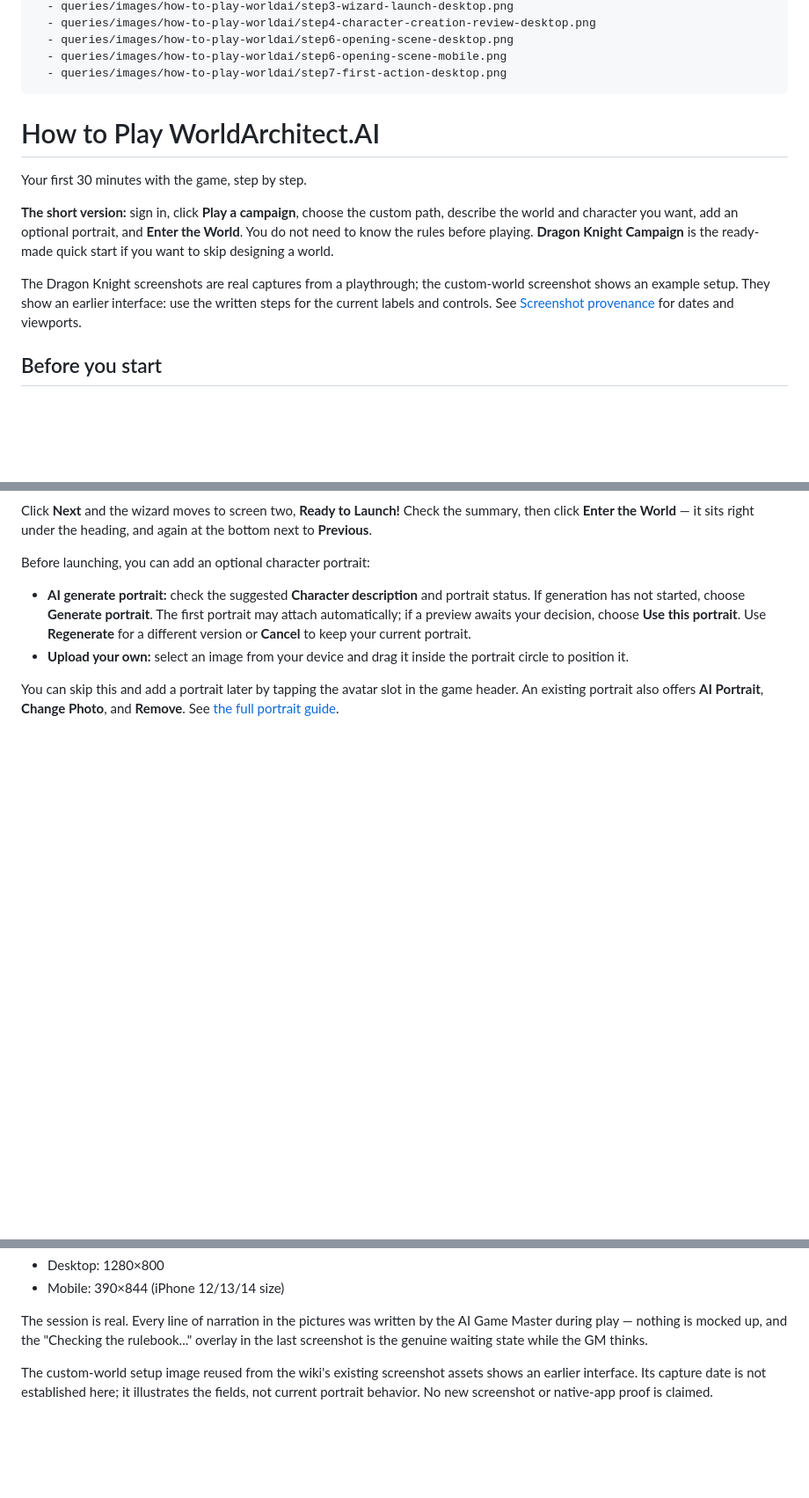
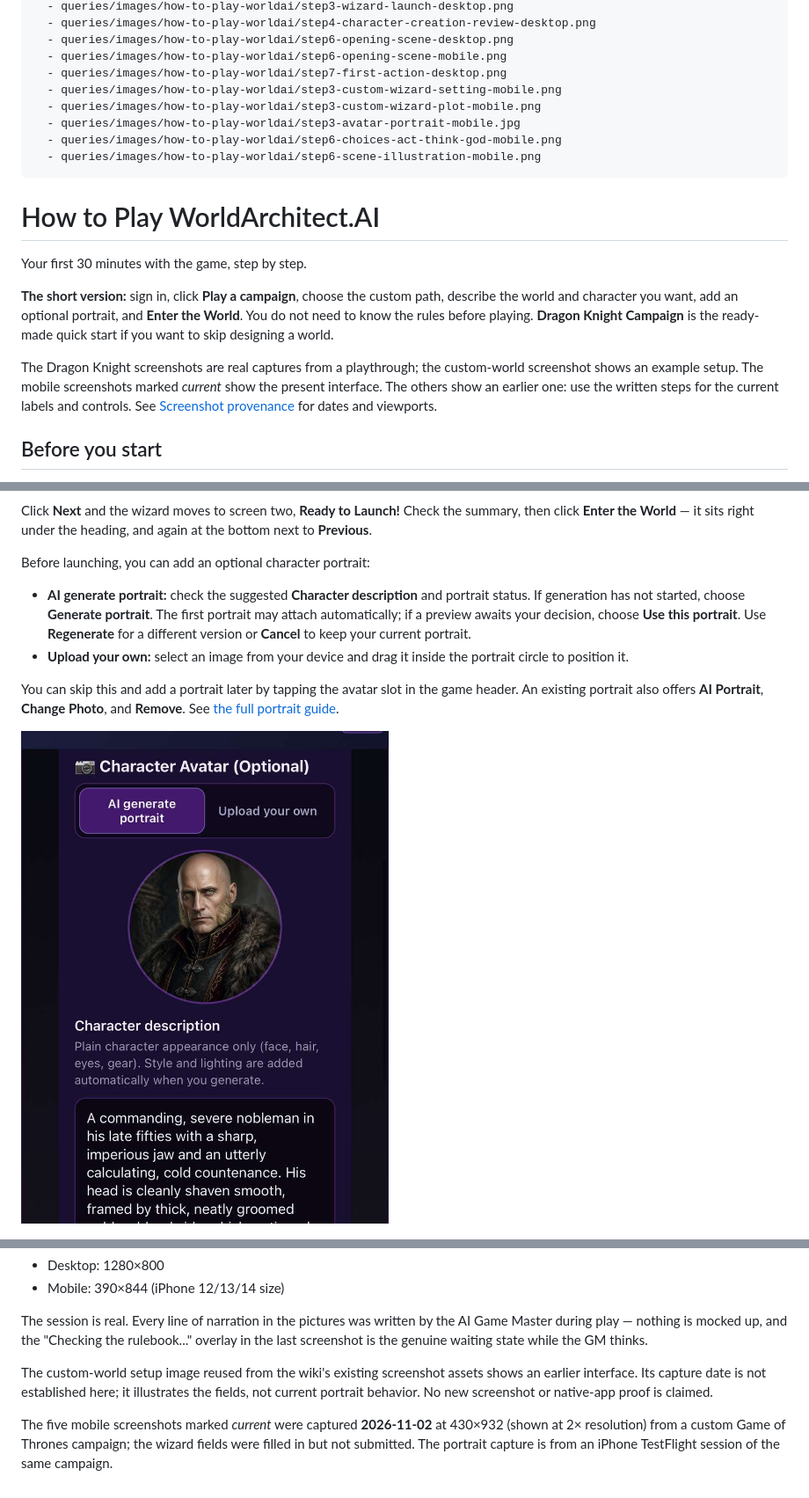
Before and after one commit to jleechanorg/worldai_wiki, a Markdown page: queries/how-to-play-worldai.md, 3 parts joined by grey strips. Shown at 88% size. Drawn GitHub-style; pictures changed too: queries/images/how-to-play-worldai/step3-avatar-portrait-mobile.jpg (added); blank space fills up the shorter version.

```diff
--- a/queries/how-to-play-worldai.md
+++ b/queries/how-to-play-worldai.md
@@ -14,6 +14,11 @@ screenshots:
   - queries/images/how-to-play-worldai/step6-opening-scene-desktop.png
   - queries/images/how-to-play-worldai/step6-opening-scene-mobile.png
   - queries/images/how-to-play-worldai/step7-first-action-desktop.png
+  - queries/images/how-to-play-worldai/step3-custom-wizard-setting-mobile.png
+  - queries/images/how-to-play-worldai/step3-custom-wizard-plot-mobile.png
+  - queries/images/how-to-play-worldai/step3-avatar-portrait-mobile.jpg
+  - queries/images/how-to-play-worldai/step6-choices-act-think-god-mobile.png
+  - queries/images/how-to-play-worldai/step6-scene-illustration-mobile.png
 ---
 
 # How to Play WorldArchitect.AI
@@ -22,7 +27,7 @@ Your first 30 minutes with the game, step by step.
 
 **The short version:** sign in, click **Play a campaign**, choose the custom path, describe the world and character you want, add an optional portrait, and **Enter the World**. You do not need to know the rules before playing. **Dragon Knight Campaign** is the ready-made quick start if you want to skip designing a world.
 
-The Dragon Knight screenshots are real captures from a playthrough; the custom-world screenshot shows an example setup. They show an earlier interface: use the written steps for the current labels and controls. See [Screenshot provenance](#screenshot-provenance) for dates and viewports.
+The Dragon Knight screenshots are real captures from a playthrough; the custom-world screenshot shows an example setup. The mobile screenshots marked *current* show the present interface. The others show an earlier one: use the written steps for the current labels and controls. See [Screenshot provenance](#screenshot-provenance) for dates and viewports.
 
 ## Before you start
 
@@ -80,6 +93,8 @@ Before launching, you can add an optional character portrait:
 - **Upload your own:** select an image from your device and drag it inside the portrait circle to position it.
 
 You can skip this and add a portrait later by tapping the avatar slot in the game header. An existing portrait also offers **AI Portrait**, **Change Photo**, and **Remove**. See [the full portrait guide](../concepts/CampaignWizard.md#2-character-portrait-avatar).
+
+![Ready to Launch on mobile: AI generate portrait selected, a generated portrait, and the editable Character description](images/how-to-play-worldai/step3-avatar-portrait-mobile.jpg)
 
 ![Campaign Wizard — Step 2, Ready to Launch, scrolled down to the optional Character Avatar uploader and the Campaign Summary card. Padlocks mark the rows Dragon Knight fills in for you](images/how-to-play-worldai/step3-wizard-launch-desktop.png)
 
@@ -214,3 +235,5 @@ The Dragon Knight playthrough screenshots in `images/how-to-play-worldai/` were
 The session is real. Every line of narration in the pictures was written by the AI Game Master during play — nothing is mocked up, and the "Checking the rulebook..." overlay in the last screenshot is the genuine waiting state while the GM thinks.
 
 The custom-world setup image reused from the wiki's existing screenshot assets shows an earlier interface. Its capture date is not established here; it illustrates the fields, not current portrait behavior. No new screenshot or native-app proof is claimed.
+
+The five mobile screenshots marked *current* were captured **2026-11-02** at 430×932 (shown at 2× resolution) from a custom Game of Thrones campaign; the wizard fields were filled in but not submitted. The portrait capture is from an iPhone TestFlight session of the same campaign.
```
Also changed, not shown: other parts of queries/how-to-play-worldai.md (+15 -1 lines), log.md (+2 -0 lines), queries/images/how-to-play-worldai/step3-custom-wizard-plot-mobile.png (added), queries/images/how-to-play-worldai/step3-custom-wizard-setting-mobile.png (added), queries/images/how-to-play-worldai/step6-choices-act-think-god-mobile.png (added), queries/images/how-to-play-worldai/step6-scene-illustration-mobile.png (added).
